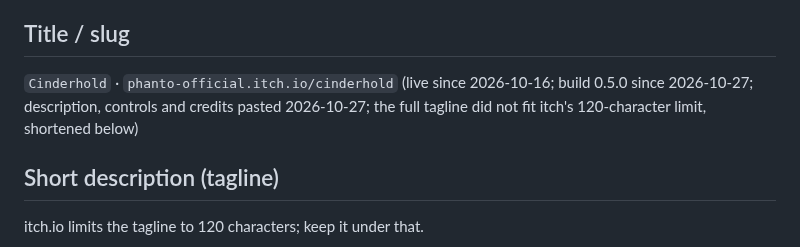
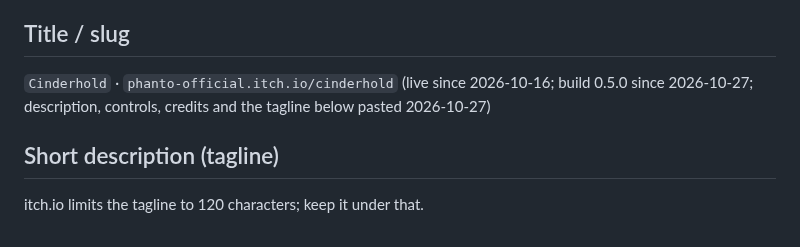
Before and after one commit to phanto17/phanto17.github.io, a Markdown page: docs/itch/cinderhold.md, the part around the change. Drawn GitHub-style.

Commit message:
itch taglines live
Co-Authored-By: Claude Opus 5.5 <noreply@anthropic.com>

```diff
--- a/docs/itch/cinderhold.md
+++ b/docs/itch/cinderhold.md
@@ -13,7 +13,7 @@ autostart off, SharedArrayBuffer off, theme colours from the Prism system). Diff
 
 ## Title / slug
 
-`Cinderhold` · `phanto-official.itch.io/cinderhold` (live since 2026-10-16; build 0.5.0 since 2026-10-27; description, controls and credits pasted 2026-10-27; the full tagline did not fit itch's 120-character limit, shortened below)
+`Cinderhold` · `phanto-official.itch.io/cinderhold` (live since 2026-10-16; build 0.5.0 since 2026-10-27; description, controls, credits and the tagline below pasted 2026-10-27)
 
 ## Short description (tagline)
 
```
Also changed, not shown: CLAUDE.md (+1 -1 lines).
